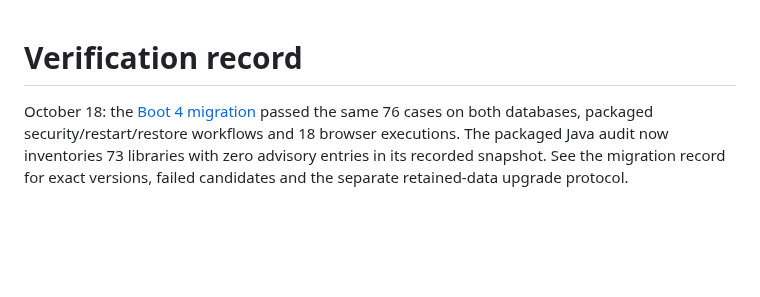
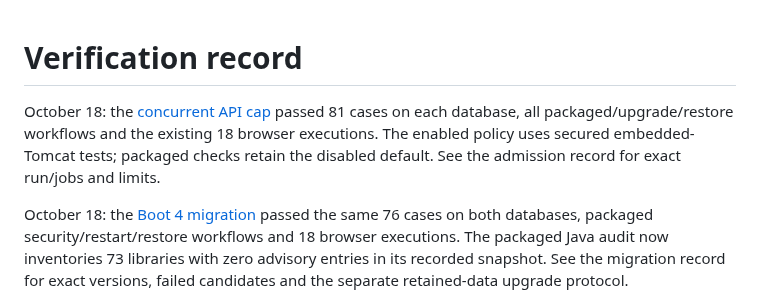
Before and after one commit to harshaattili-human/reconledger, a Markdown page: docs/verification.md, the part around the change. Rendered like a GitHub page; blank space fills up the shorter version.

```diff
--- a/docs/verification.md
+++ b/docs/verification.md
@@ -1,4 +1,9 @@
 # Verification record
+
+October 18: the [concurrent API cap](concurrency-limits.md) passed 81 cases on each
+database, all packaged/upgrade/restore workflows and the existing 18 browser
+executions. The enabled policy uses secured embedded-Tomcat tests; packaged checks
+retain the disabled default. See the admission record for exact run/jobs and limits.
 
 October 18: the [Boot 4 migration](boot-4-migration.md) passed the same 76 cases on
 both databases, packaged security/restart/restore workflows and 18 browser
```
Also changed, not shown: docs/concurrency-limits.md (+18 -3 lines).
